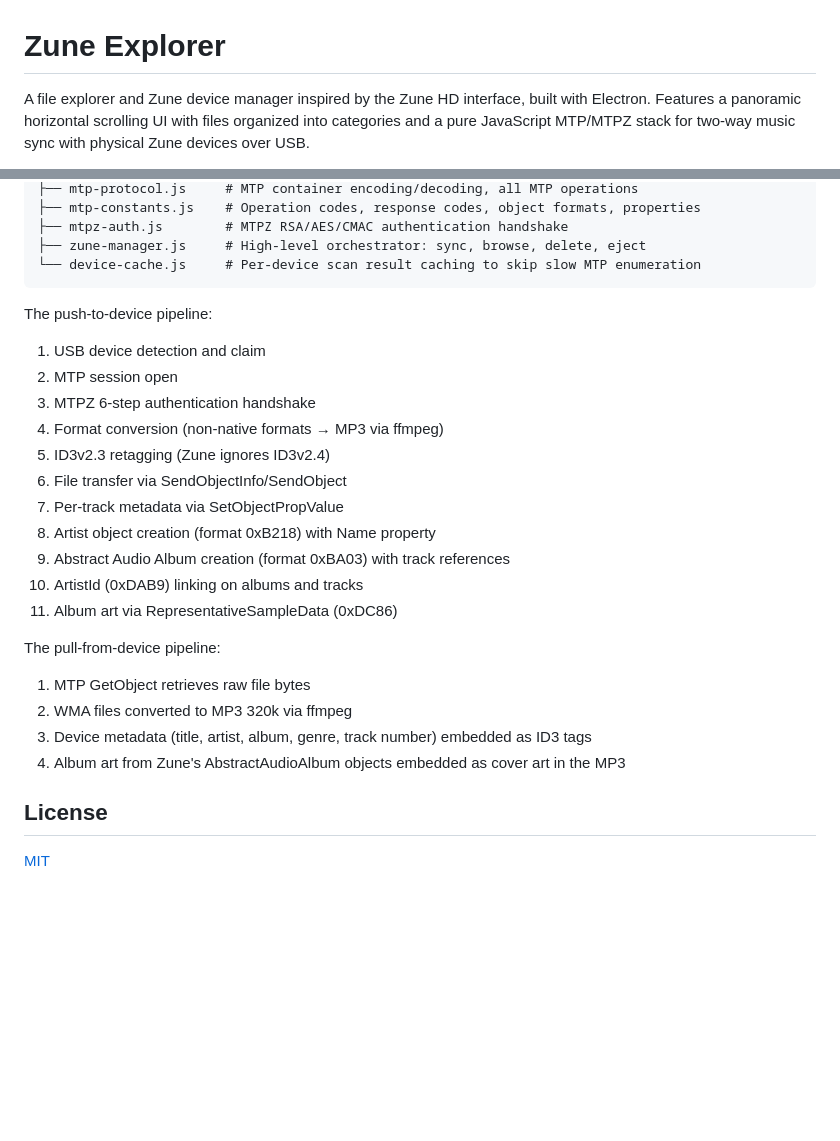
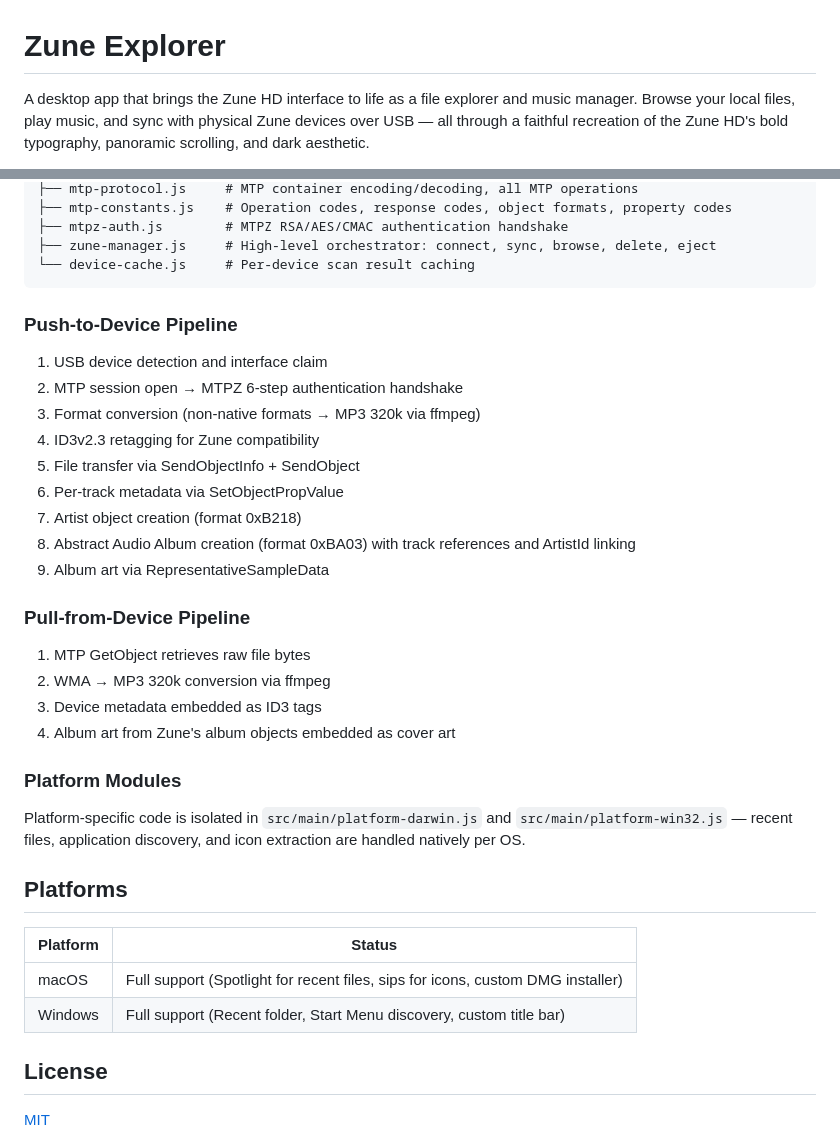
Before and after one commit to NiceBeard/zune-explorer, a Markdown page: README.md, 2 parts joined by grey strips. Drawn GitHub-style; blank space fills up the shorter version.

````diff
--- a/README.md
+++ b/README.md
@@ -1,4 +1,4 @@
 # Zune Explorer
 
-A file explorer and Zune device manager inspired by the Zune HD interface, built with Electron. Features a panoramic horizontal scrolling UI with files organized into categories and a pure JavaScript MTP/MTPZ stack for two-way music sync with physical Zune devices over USB.
+A desktop app that brings the Zune HD interface to life as a file explorer and music manager. Browse your local files, play music, and sync with physical Zune devices over USB — all through a faithful recreation of the Zune HD's bold typography, panoramic scrolling, and dark aesthetic.
 
@@ -83,28 +81,37 @@ src/main/zune/
 ├── mtp-protocol.js     # MTP container encoding/decoding, all MTP operations
-├── mtp-constants.js    # Operation codes, response codes, object formats, properties
+├── mtp-constants.js    # Operation codes, response codes, object formats, property codes
 ├── mtpz-auth.js        # MTPZ RSA/AES/CMAC authentication handshake
-├── zune-manager.js     # High-level orchestrator: sync, browse, delete, eject
-└── device-cache.js     # Per-device scan result caching to skip slow MTP enumeration
+├── zune-manager.js     # High-level orchestrator: connect, sync, browse, delete, eject
+└── device-cache.js     # Per-device scan result caching
 ```
 
-The push-to-device pipeline:
-1. USB device detection and claim
-2. MTP session open
-3. MTPZ 6-step authentication handshake
-4. Format conversion (non-native formats → MP3 via ffmpeg)
-5. ID3v2.3 retagging (Zune ignores ID3v2.4)
-6. File transfer via SendObjectInfo/SendObject
-7. Per-track metadata via SetObjectPropValue
-8. Artist object creation (format 0xB218) with Name property
-9. Abstract Audio Album creation (format 0xBA03) with track references
-10. ArtistId (0xDAB9) linking on albums and tracks
-11. Album art via RepresentativeSampleData (0xDC86)
+### Push-to-Device Pipeline
+1. USB device detection and interface claim
+2. MTP session open → MTPZ 6-step authentication handshake
+3. Format conversion (non-native formats → MP3 320k via ffmpeg)
+4. ID3v2.3 retagging for Zune compatibility
+5. File transfer via SendObjectInfo + SendObject
+6. Per-track metadata via SetObjectPropValue
+7. Artist object creation (format 0xB218)
+8. Abstract Audio Album creation (format 0xBA03) with track references and ArtistId linking
+9. Album art via RepresentativeSampleData
 
-The pull-from-device pipeline:
+### Pull-from-Device Pipeline
 1. MTP GetObject retrieves raw file bytes
-2. WMA files converted to MP3 320k via ffmpeg
-3. Device metadata (title, artist, album, genre, track number) embedded as ID3 tags
-4. Album art from Zune's AbstractAudioAlbum objects embedded as cover art in the MP3
+2. WMA → MP3 320k conversion via ffmpeg
+3. Device metadata embedded as ID3 tags
+4. Album art from Zune's album objects embedded as cover art
+
+### Platform Modules
+
+Platform-specific code is isolated in `src/main/platform-darwin.js` and `src/main/platform-win32.js` — recent files, application discovery, and icon extraction are handled natively per OS.
+
+## Platforms
+
+| Platform | Status |
+|----------|--------|
+| macOS    | Full support (Spotlight for recent files, sips for icons, custom DMG installer) |
+| Windows  | Full support (Recent folder, Start Menu discovery, custom title bar) |
 
 ## License
 
````
Also changed, not shown: other parts of README.md (+45 -47 lines).
